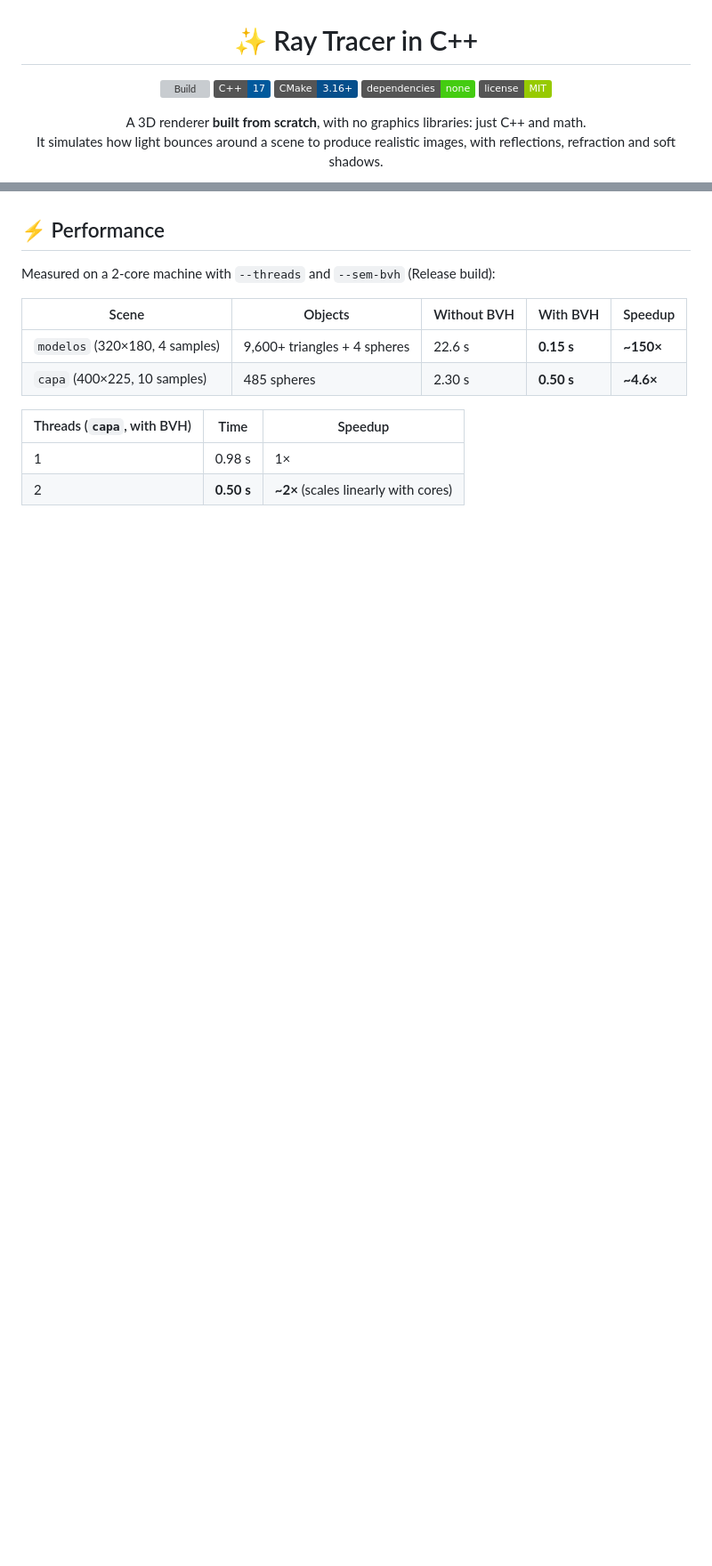
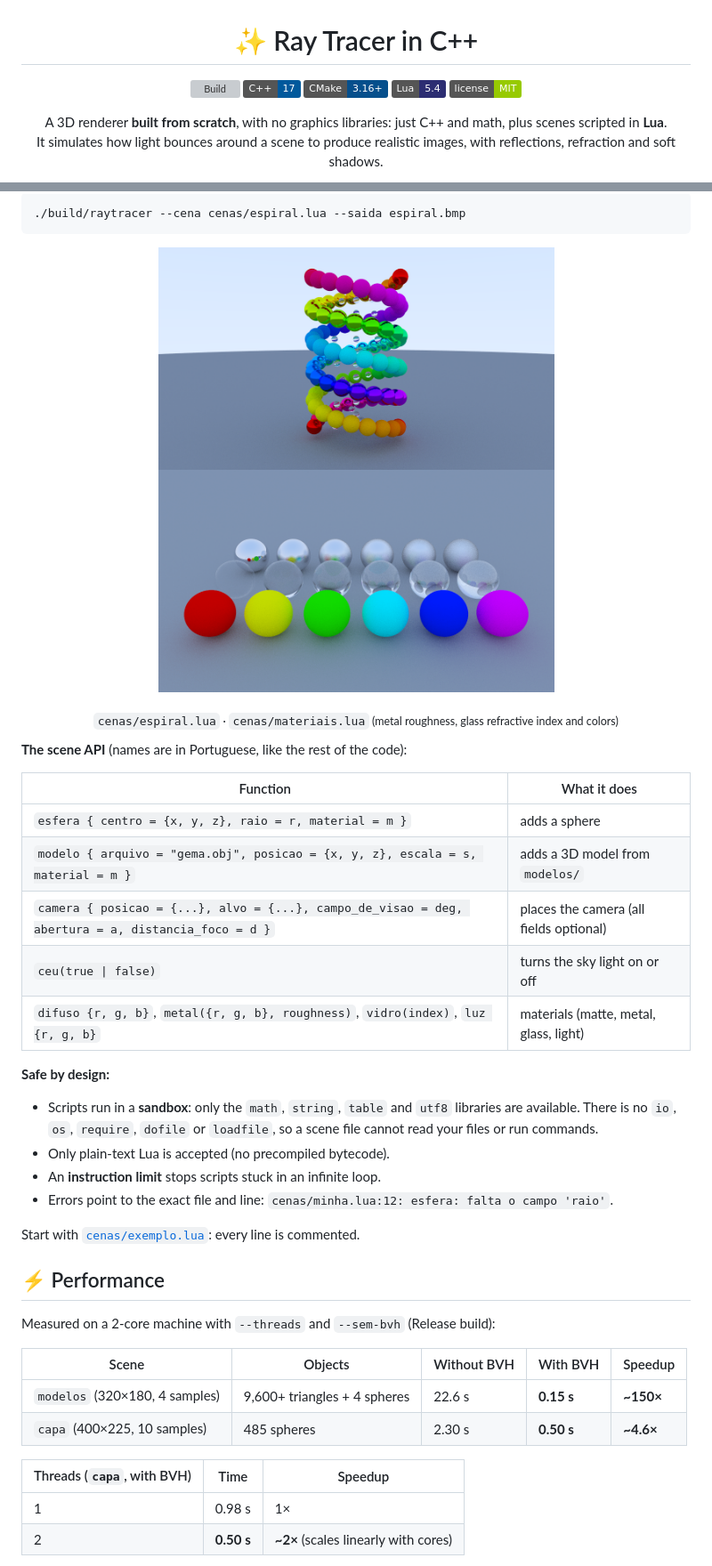
Before and after one commit to b4el/ray-tracer, a Markdown page: README.md, 2 parts joined by grey strips. Shown at 89% size. Rendered like a GitHub page; pictures changed too: docs/lua_espiral.png (added), docs/lua_materiais.png (added); badges without logos; blank space fills up the shorter version; grey boxes are pictures that could not be loaded.

Commit message:
Add Lua scene scripting: embedded Lua 5.4, sandboxed API, example scenes and tests

````diff
--- a/README.md
+++ b/README.md
@@ -4,12 +4,12 @@
   <a href="https://github.com/b4el/ray-tracer/actions/workflows/build.yml"><img src="https://github.com/b4el/ray-tracer/actions/workflows/build.yml/badge.svg" alt="Build"></a>
   <img src="https://img.shields.io/badge/C%2B%2B-17-00599C?logo=cplusplus&logoColor=white" alt="C++17">
   <img src="https://img.shields.io/badge/CMake-3.16+-064F8C?logo=cmake&logoColor=white" alt="CMake">
-  <img src="https://img.shields.io/badge/dependencies-none-success" alt="No dependencies">
+  <img src="https://img.shields.io/badge/Lua-5.4-2C2D72?logo=lua&logoColor=white" alt="Lua 5.4">
   <a href="LICENSE"><img src="https://img.shields.io/badge/license-MIT-green" alt="MIT License"></a>
 </p>
 
 <p align="center">
-  A 3D renderer <b>built from scratch</b>, with no graphics libraries: just C++ and math.<br>
+  A 3D renderer <b>built from scratch</b>, with no graphics libraries: just C++ and math, plus scenes scripted in <b>Lua</b>.<br>
   It simulates how light bounces around a scene to produce realistic images, with reflections, refraction and soft shadows.
 </p>
 
@@ -87,3 +109,31 @@ The cover image above (1200×675, 150 samples per pixel) takes about 1 minute on
+```bash
+./build/raytracer --cena cenas/espiral.lua --saida espiral.bmp
+```
+
+<p align="center">
+  <img src="docs/lua_espiral.png" alt="Double helix of spheres generated by a Lua script" width="445">
+  <img src="docs/lua_materiais.png" alt="Material gallery generated by a Lua script" width="445">
+</p>
+<p align="center"><sub><code>cenas/espiral.lua</code> · <code>cenas/materiais.lua</code> (metal roughness, glass refractive index and colors)</sub></p>
+
+**The scene API** (names are in Portuguese, like the rest of the code):
+
+| Function | What it does |
+|---|---|
+| `esfera { centro = {x, y, z}, raio = r, material = m }` | adds a sphere |
+| `modelo { arquivo = "gema.obj", posicao = {x, y, z}, escala = s, material = m }` | adds a 3D model from `modelos/` |
+| `camera { posicao = {...}, alvo = {...}, campo_de_visao = deg, abertura = a, distancia_foco = d }` | places the camera (all fields optional) |
+| `ceu(true \| false)` | turns the sky light on or off |
+| `difuso {r, g, b}`, `metal({r, g, b}, roughness)`, `vidro(index)`, `luz {r, g, b}` | materials (matte, metal, glass, light) |
+
+**Safe by design:**
+
+- Scripts run in a **sandbox**: only the `math`, `string`, `table` and `utf8` libraries are available. There is no `io`, `os`, `require`, `dofile` or `loadfile`, so a scene file cannot read your files or run commands.
+- Only plain-text Lua is accepted (no precompiled bytecode).
+- An **instruction limit** stops scripts stuck in an infinite loop.
+- Errors point to the exact file and line: `cenas/minha.lua:12: esfera: falta o campo 'raio'`.
+
+Start with [`cenas/exemplo.lua`](cenas/exemplo.lua): every line is commented.
 
 ## ⚡ Performance
 
````
Also changed, not shown: other parts of README.md (+31 -4 lines), 10 other files.
